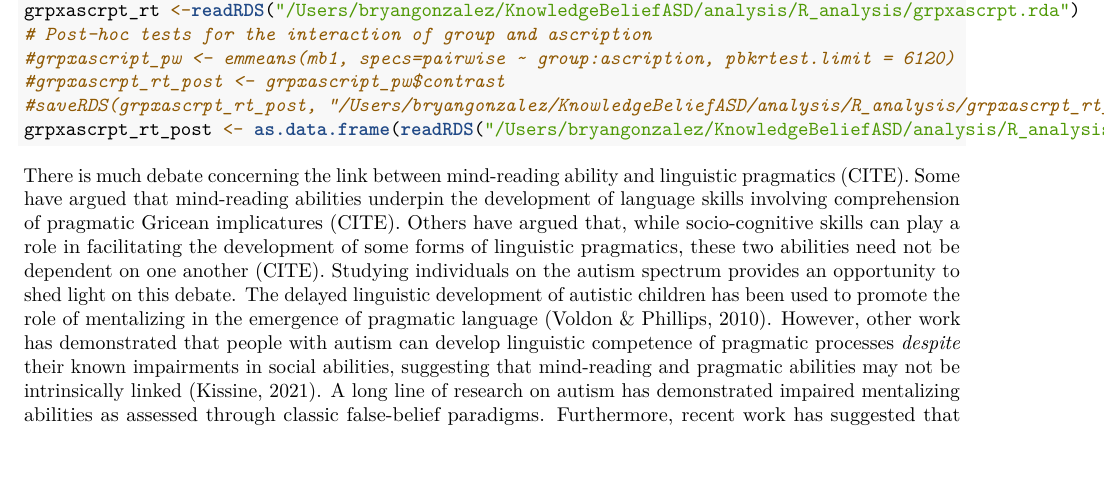
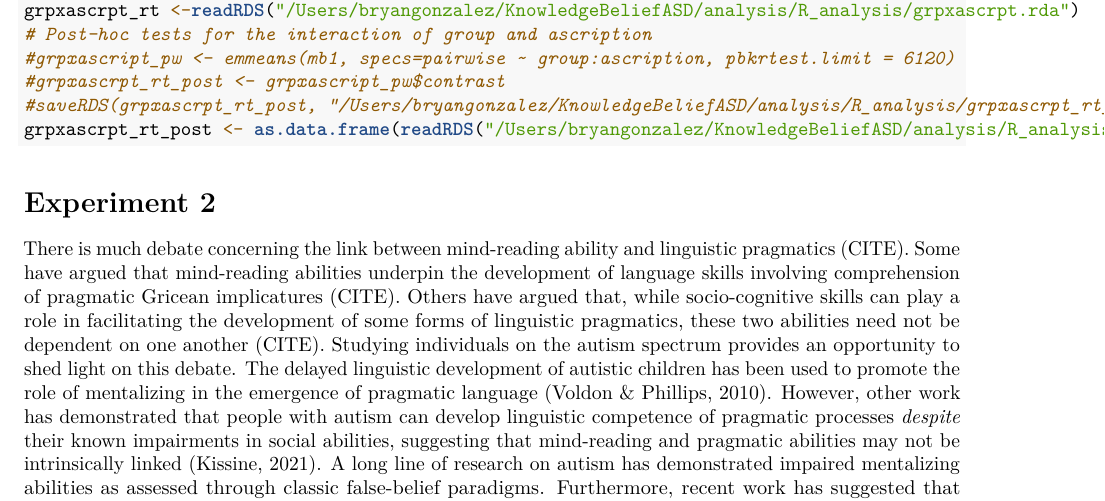
Before and after one commit to BryanGonzalez262/KnowledgeBeliefASD, an R Markdown document (analysis/R_analysis/exprmnt_2.Rmd): part of page 3 of 6, cut so that both start at the same text, the shorter picture padded with empty space. Rendered offline with R 4.5, knitr and Pandoc, then LaTeX, with nearby package versions; the code chunks are not run, so their results and figures are left out.

Commit message:
update exprmnt 2

````diff
--- a/analysis/R_analysis/exprmnt_2.Rmd
+++ b/analysis/R_analysis/exprmnt_2.Rmd
@@ -133,6 +133,7 @@ grpxascrpt_rt_post <- as.data.frame(readRDS("/Users/bryangonzalez/KnowledgeBelie
 
 
 ```
+# Experiment 2
 
 There is much debate concerning the link between mind-reading ability and linguistic pragmatics (CITE). Some have argued that mind-reading abilities underpin the development of language skills involving comprehension of pragmatic Gricean implicatures (CITE). Others have argued that, while socio-cognitive skills can play a role in facilitating the development of some forms of linguistic pragmatics, these two abilities need not be dependent on one another (CITE). Studying individuals on the autism spectrum provides an opportunity to shed light on this debate. The delayed linguistic development of autistic children has been used to promote the role of mentalizing in the emergence of pragmatic language (Voldon & Phillips, 2010). However, other work has demonstrated that people with autism can develop linguistic competence of pragmatic processes _despite_ their known impairments in social abilities, suggesting that mind-reading and pragmatic abilities may not be intrinsically linked (Kissine, 2021). A long line of research on autism has demonstrated impaired mentalizing abilities as assessed through classic false-belief paradigms. Furthermore, recent work has suggested that individuals with autism may also show impairments understanding specific kinds implicatures that refer to another agent's mental state (Hochstein, 2018).  In this experiment, we aimed to determine whether the response time patterns found in experiment 1 might be explained by linguistic theories of pragmatic implicature. If violations of epistemic pragmatics, rather than distinct processes of mentalizing, are responsible for the relative delay observed in attributing beliefs to agents, we expect the response time patterns to be diminished in participants with autism, since some mental state ascriptions may be not be understood as pragmatic violations by this group. Alternatively, if the pattern of response times found in experiment 1 are instead the results of conceptually distinct forms of mentalizing, we expect participants with autism to demonstrate the same, or more extreme differences in response times for knowledge vs belief attribution. While pragmatic theories do not strictly predict a difference in the felicity of knowledge and belief ascriptions when the agent is ignorant or has a false belief (as belief ascriptions in these cases are simply false), we decided to collect felicity judgments for all of the sentences used in the previous experiment. That is, we collected ratings of the felicity of the belief and knowledge ascriptions in each of the three belief conditions for all twelve of the scenarios. We then first used these ratings to ask whether we find the difference in felicity that is predicted by pragmatic theories in the case of true belief, and then additionally asked whether the overall response time effect observed in Experiment 1 can be accounted for by differences in felicity.
 
````
Also changed, not shown: analysis/Figures/pilot_rt.png (added), analysis/Figures/proposal_S1_control_result.png (added).
